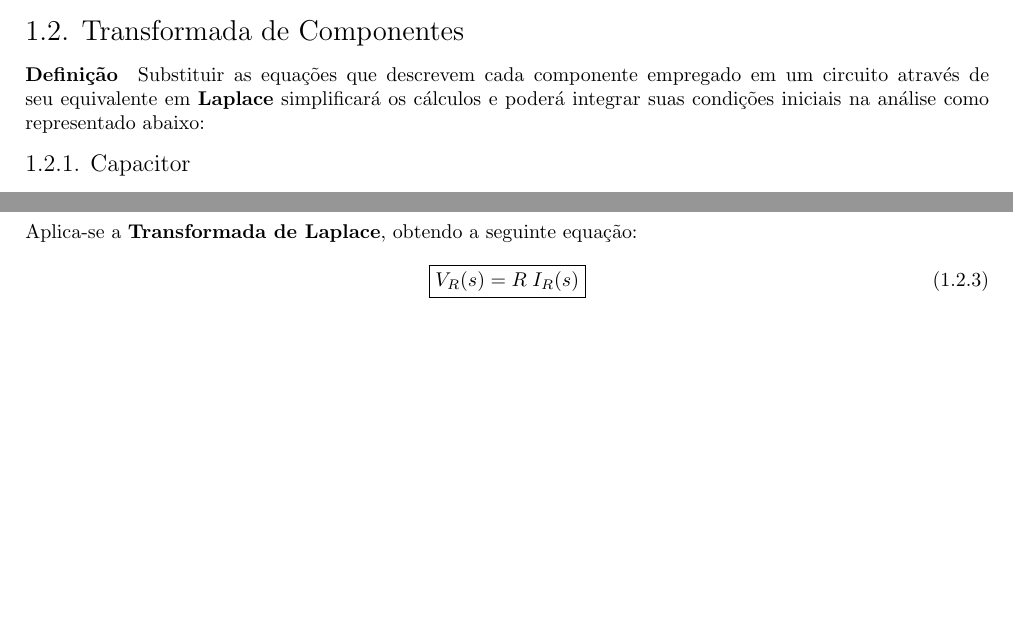
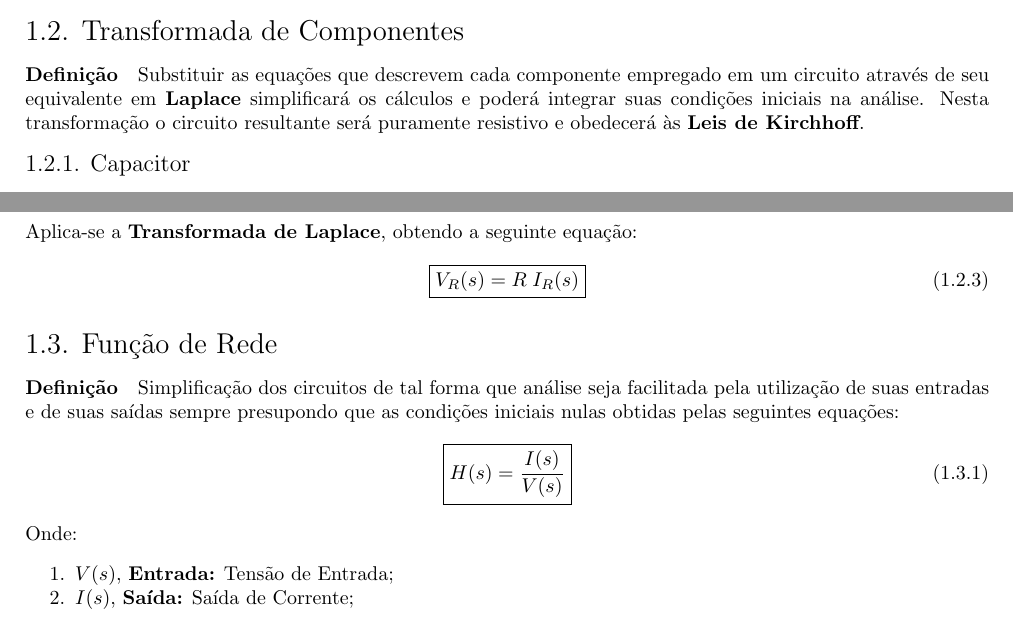
Before and after one commit to tr0fin0/classes_unicamp, a LaTeX document (ea611/ea611.tex): two parts of pages 4 and 5 of 5, joined at a grey line, cut so that both start at the same text, the shorter picture padded with empty space. Compiled offline with pdfLaTeX.

Commit message:
:sparkles: add funçao de rede subsection

```diff
--- a/ea611/ea611.tex
+++ b/ea611/ea611.tex
@@ -129,7 +130,7 @@
                     \end{equation}
 
         \subsection{Transformada de Componentes}
-            \paragraph{Definição}Substituir as equações que descrevem cada componente empregado em um circuito através de seu equivalente em \textbf{Laplace} simplificará os cálculos e poderá integrar suas condições iniciais na análise como representado abaixo:
+            \paragraph{Definição}Substituir as equações que descrevem cada componente empregado em um circuito através de seu equivalente em \textbf{Laplace} simplificará os cálculos e poderá integrar suas condições iniciais na análise. Nesta transformação o circuito resultante será puramente resistivo e obedecerá às \textbf{Leis de Kirchhoff}.
 
             \subsubsection{Capacitor}
                 \paragraph{Definição}Genericamente considera-se a seguinte equação para descrever o comportamento do componente:
@@ -167,4 +168,14 @@
                         }
                     \end{equation}
 
+        \subsection{Função de Rede}
+            \paragraph{Definição}Simplificação dos circuitos de tal forma que análise seja facilitada pela utilização de suas entradas e de suas saídas sempre presupondo que as condições iniciais nulas obtidas pelas seguintes equações:
+                \begin{equation}
+                    \boxed{H(s) = \frac{I(s)}{V(s)}}
+                \end{equation}
+            Onde:
+                \begin{enumerate}[noitemsep]
+                    \item $V(s)$, \textbf{Entrada:} Tensão de Entrada;
+                    \item $I(s)$, \textbf{Saída:} Saída de Corrente;
+                \end{enumerate}
 \end{document}
```
Also changed, not shown: ea611/ea611.tex (9 more changed lines).
